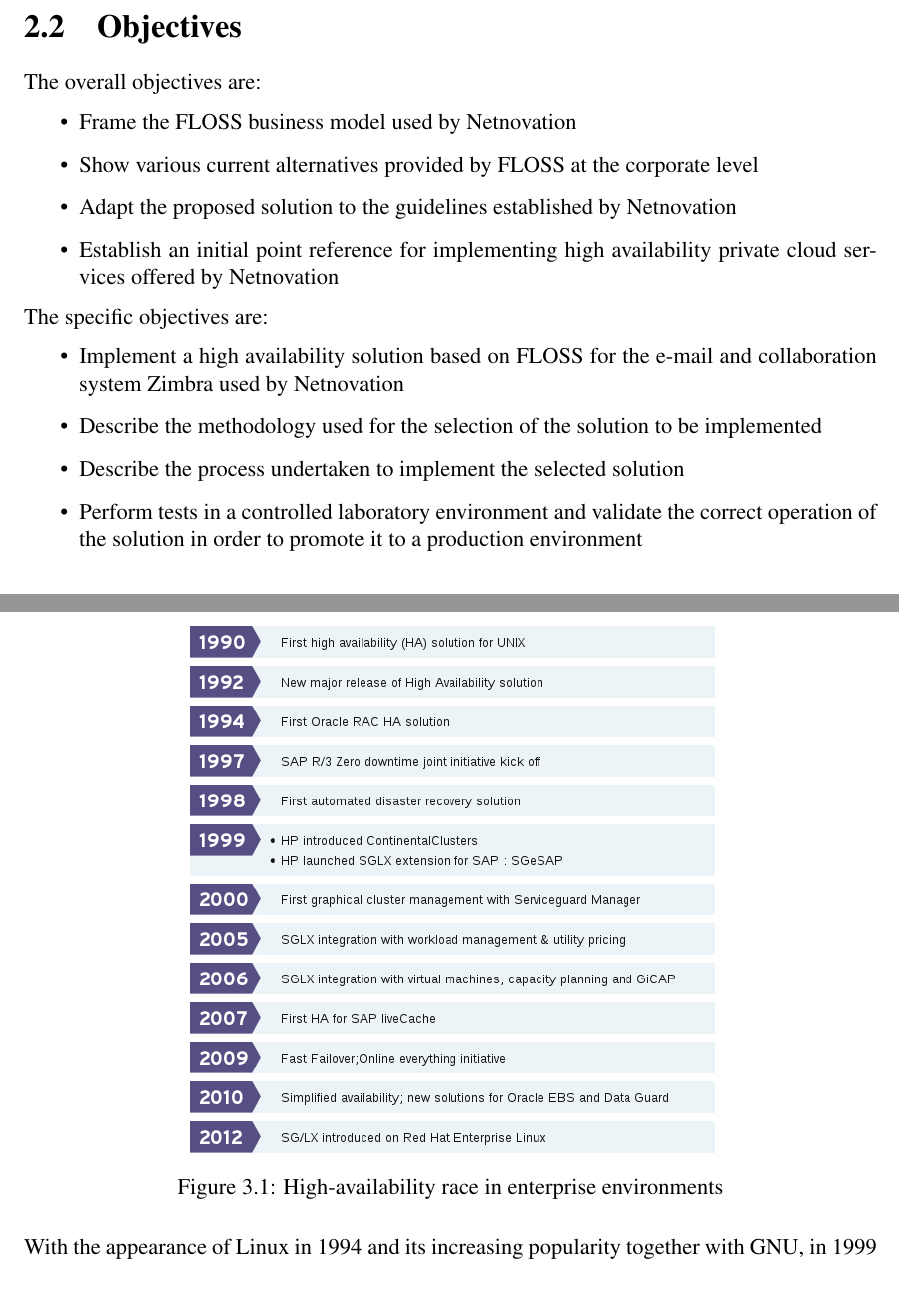
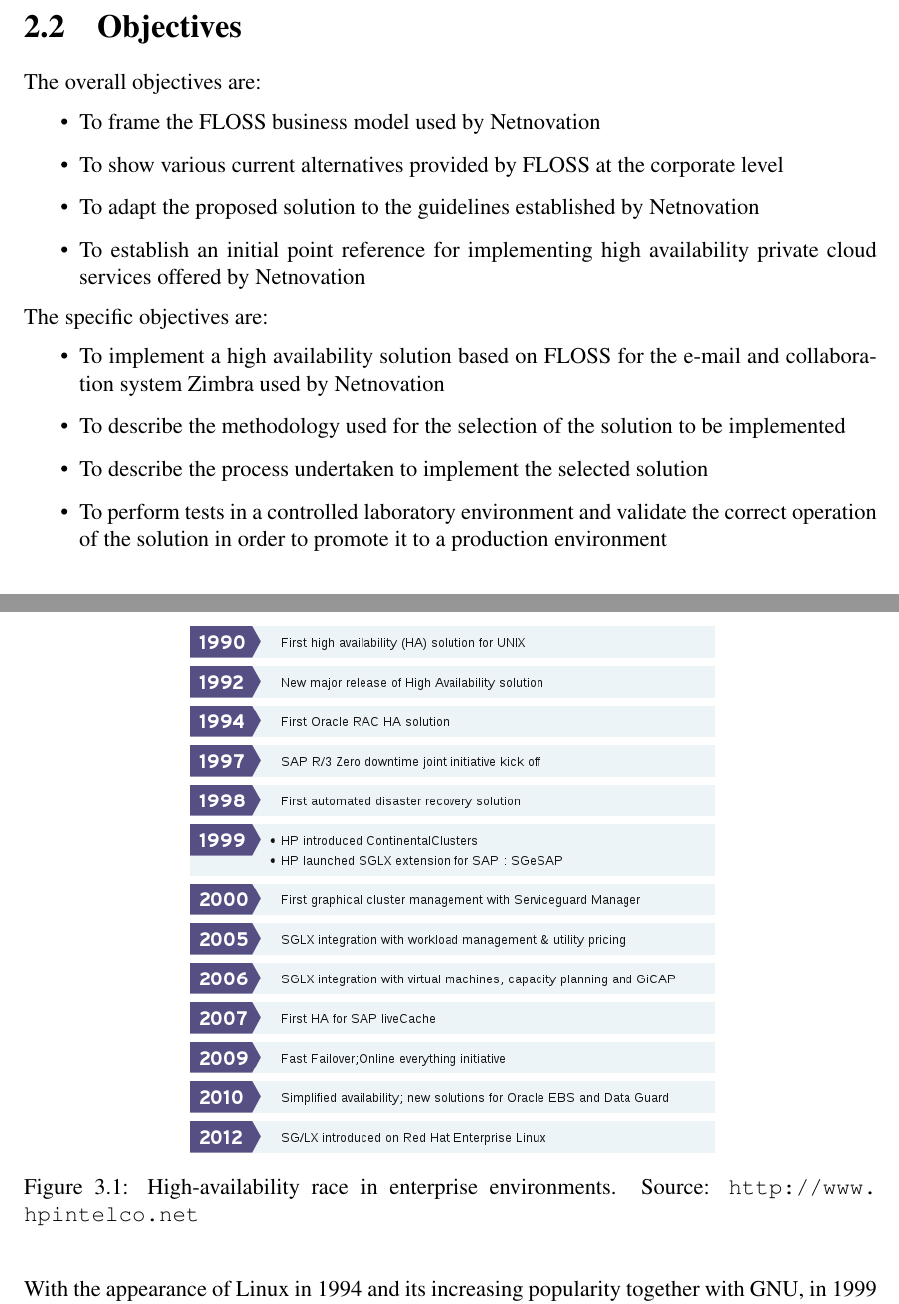
Before and after one commit to gamezdaniel/TFM, a LaTeX thesis (dissertation/dissertation.tex): two parts of pages 16 and 18 of 49, joined at a grey line, cut so that both start at the same text. Compiled offline with pdfLaTeX.

Commit message:
some minor changes

```diff
--- a/dissertation/dissertation.tex
+++ b/dissertation/dissertation.tex
@@ -172,19 +172,19 @@
 The overall objectives are:
 
 \begin{itemize}
-	\item Frame the FLOSS business model used by Netnovation
-	\item Show various current alternatives provided by FLOSS at the corporate level
-	\item Adapt the proposed solution to the guidelines established by Netnovation
-	\item Establish an initial point reference for implementing high availability private cloud services offered by Netnovation
+	\item To frame the FLOSS business model used by Netnovation
+	\item To show various current alternatives provided by FLOSS at the corporate level
+	\item To adapt the proposed solution to the guidelines established by Netnovation
+	\item To establish an initial point reference for implementing high availability private cloud services offered by Netnovation
 \end{itemize}
 
 \noindent The specific objectives are:
 
 \begin{itemize}
-	\item Implement a high availability solution based on FLOSS for the e-mail and collaboration system Zimbra used by Netnovation
-	\item Describe the methodology used for the selection of the solution to be implemented
-	\item Describe the process undertaken to implement the selected solution
-	\item Perform tests in a controlled laboratory environment and validate the correct operation of the solution in order to promote it to a production environment
+	\item To implement a high availability solution based on FLOSS for the e-mail and collaboration system Zimbra used by Netnovation
+	\item To describe the methodology used for the selection of the solution to be implemented
+	\item To describe the process undertaken to implement the selected solution
+	\item To perform tests in a controlled laboratory environment and validate the correct operation of the solution in order to promote it to a production environment
 \end{itemize}
 
 
@@ -218,7 +218,7 @@
 \begin{figure}[H]
   \centering
   \includegraphics[scale=0.70]{commercial-ha.png}
-  \caption[High-availability race in enterprise environments]{High-availability race in enterprise environments}
+  \caption[High-availability race in enterprise environments]{High-availability race in enterprise environments. Source: \url{http://www.hpintelco.net}}
   \label{fig:enterprise}
 \end{figure}
 
```
Also changed, not shown: dissertation/dissertation.tex (22 more changed lines).
